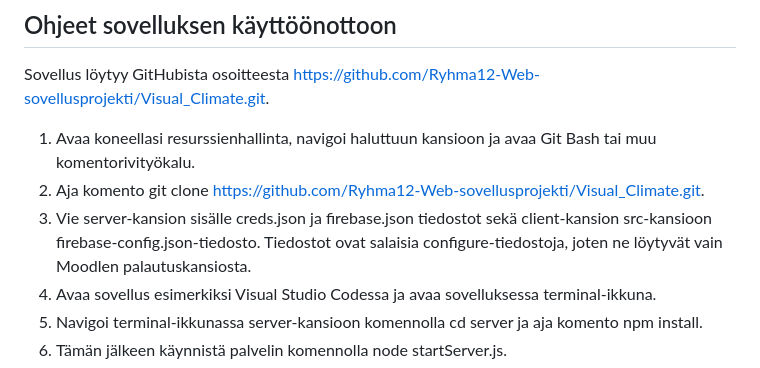
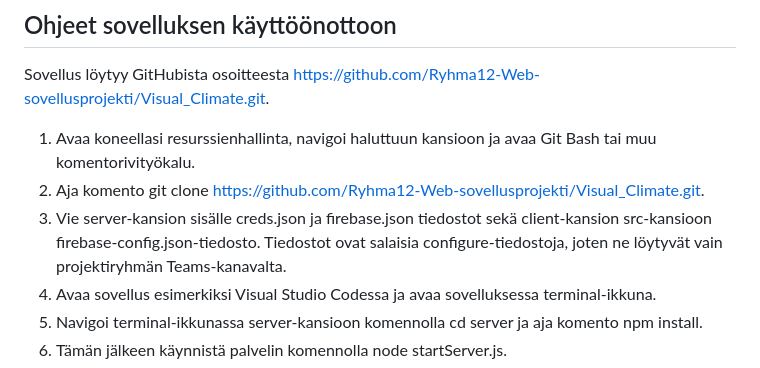
Before and after one commit to Ryhma12-Web-sovellusprojekti/Visual_Climate, a Markdown page: README.md, the part around the change. Drawn GitHub-style.

```diff
--- a/README.md
+++ b/README.md
@@ -76,7 +76,7 @@ Projektiryhmään numero 12 kuuluivat Joose Ahonen (GitHub-tunnus runtuaho), Ess
 Sovellus löytyy GitHubista osoitteesta https://github.com/Ryhma12-Web-sovellusprojekti/Visual_Climate.git.
 1.	Avaa koneellasi resurssienhallinta, navigoi haluttuun kansioon ja avaa Git Bash tai muu komentorivityökalu.
 2.	Aja komento git clone https://github.com/Ryhma12-Web-sovellusprojekti/Visual_Climate.git.
-3.	Vie server-kansion sisälle creds.json ja firebase.json tiedostot sekä client-kansion src-kansioon firebase-config.json-tiedosto. Tiedostot ovat salaisia configure-tiedostoja, joten ne löytyvät vain Moodlen palautuskansiosta.
+3.	Vie server-kansion sisälle creds.json ja firebase.json tiedostot sekä client-kansion src-kansioon firebase-config.json-tiedosto. Tiedostot ovat salaisia configure-tiedostoja, joten ne löytyvät vain projektiryhmän Teams-kanavalta.
 4.	Avaa sovellus esimerkiksi Visual Studio Codessa ja avaa sovelluksessa terminal-ikkuna.
 5.	Navigoi terminal-ikkunassa server-kansioon komennolla cd server ja aja komento npm install.
 6.	Tämän jälkeen käynnistä palvelin komennolla node startServer.js.
```
